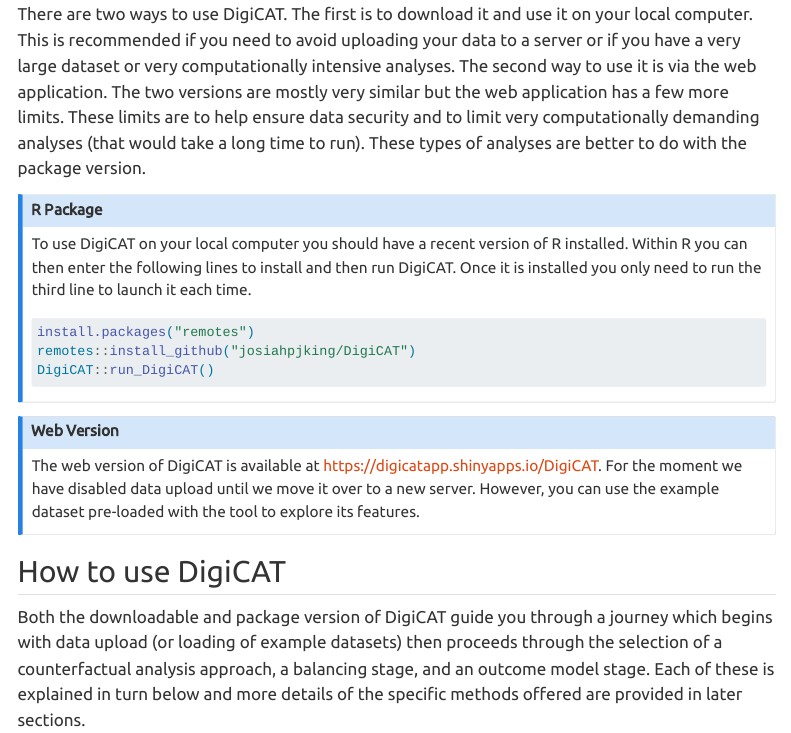
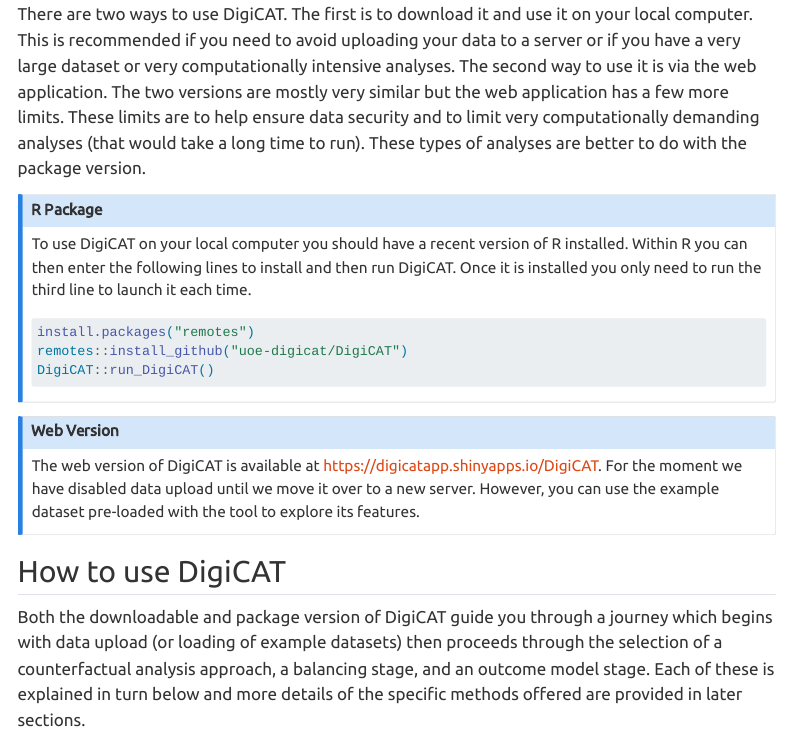
Before and after one commit to josiahpjking/DigiCAT_tutorial, a Quarto document (02_howto_digicat.qmd): the page in a window 1100 px wide, from 1140 px down. Rendered offline with R 4.5, knitr and Pandoc in place of Quarto, with nearby package versions; some code elsewhere in the file could not run offline; menus at the side of the page are left out.

Commit message:
fix install instructions

````diff
--- a/02_howto_digicat.qmd
+++ b/02_howto_digicat.qmd
@@ -31,7 +31,7 @@
 ```{r}
 #| eval: false
 install.packages("remotes")
-remotes::install_github("josiahpjking/DigiCAT")
+remotes::install_github("uoe-digicat/DigiCAT")
 DigiCAT::run_DigiCAT()
 ```
 
````
Also changed, not shown: docs/search.json, 1 other file.
